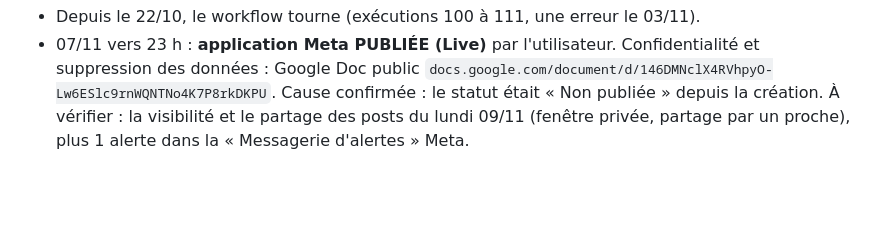
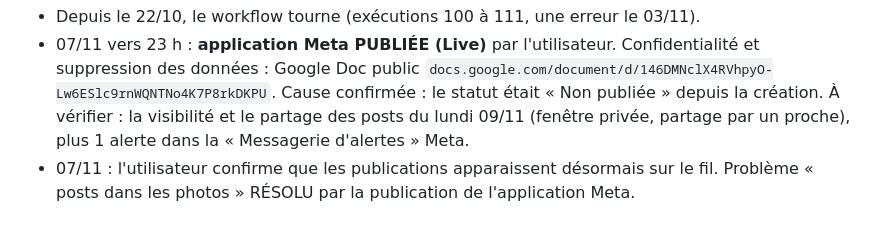
Before and after one commit to rodriguezmokhassag-sudo/stratfocusconsulting, a Markdown page: contenu/DECISIONS.md, the part around the change. Rendered like a GitHub page; blank space fills up the shorter version.

Commit message:
Mémoire : publications visibles sur le fil, problème résolu
Co-Authored-By: Claude Opus 5.5 <noreply@anthropic.com>
Claude-Session: https://claude.ai/code/session_01Q4gidn5yEvZRkx7nMcrhgL

```diff
--- a/contenu/DECISIONS.md
+++ b/contenu/DECISIONS.md
@@ -190,3 +190,4 @@ Code source : `n8n/workflow_publications_stfc.js`.
 - Création d'un Google Doc public autorisée par l'utilisateur, mais impossible : le connecteur Google Drive n'a pas le droit d'écrire. Le texte prêt à coller est dans `contenu/site/confidentialite_texte.txt`.
 - Depuis le 22/10, le workflow tourne (exécutions 100 à 111, une erreur le 03/11).
 - 07/11 vers 23 h : **application Meta PUBLIÉE (Live)** par l'utilisateur. Confidentialité et suppression des données : Google Doc public `docs.google.com/document/d/146DMNclX4RVhpyO-Lw6ESlc9rnWQNTNo4K7P8rkDKPU`. Cause confirmée : le statut était « Non publiée » depuis la création. À vérifier : la visibilité et le partage des posts du lundi 09/11 (fenêtre privée, partage par un proche), plus 1 alerte dans la « Messagerie d'alertes » Meta.
+- 07/11 : l'utilisateur confirme que les publications apparaissent désormais sur le fil. Problème « posts dans les photos » RÉSOLU par la publication de l'application Meta.
```
